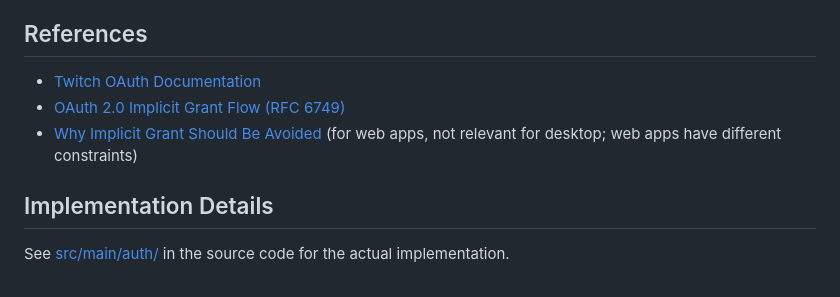
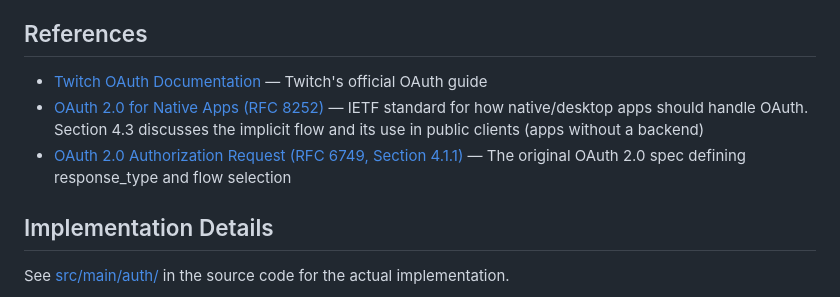
Before and after one commit to jodosh/multibotlabs, a Markdown page: docs/OAUTH_FLOW.md, the part around the change. Rendered like a GitHub page.

Commit message:
Replace misleading Auth0 reference with authoritative IETF standards
- Removed Auth0 blog post that talks about deprecating implicit grant for web apps (not applicable to desktop)
- Added RFC 8252 (OAuth 2.0 for Native Apps) as the authoritative source for desktop/native app OAuth patterns
- Clarified that implicit grant is standard practice for public clients with no backend
- Kept RFC 6749 reference for original OAuth 2.0 spec

This gives AV teams and users access to official, authoritative documentation.

```diff
--- a/docs/OAUTH_FLOW.md
+++ b/docs/OAUTH_FLOW.md
@@ -119,9 +119,9 @@ Submitting this document to your AV vendor shows you're using a well-known, docu
 
 ## References
 
-- [Twitch OAuth Documentation](https://dev.twitch.tv/docs/authentication)
-- [OAuth 2.0 Implicit Grant Flow (RFC 6749)](https://tools.ietf.org/html/rfc6749#section-4.2)
-- [Why Implicit Grant Should Be Avoided](https://auth0.com/blog/oauth-2-deprecates-implicit-flow/) (for web apps, not relevant for desktop; web apps have different constraints)
+- [Twitch OAuth Documentation](https://dev.twitch.tv/docs/authentication) — Twitch's official OAuth guide
+- [OAuth 2.0 for Native Apps (RFC 8252)](https://tools.ietf.org/html/rfc8252) — IETF standard for how native/desktop apps should handle OAuth. Section 4.3 discusses the implicit flow and its use in public clients (apps without a backend)
+- [OAuth 2.0 Authorization Request (RFC 6749, Section 4.1.1)](https://tools.ietf.org/html/rfc6749#section-4.1.1) — The original OAuth 2.0 spec defining response_type and flow selection
 
 ## Implementation Details
 
```
